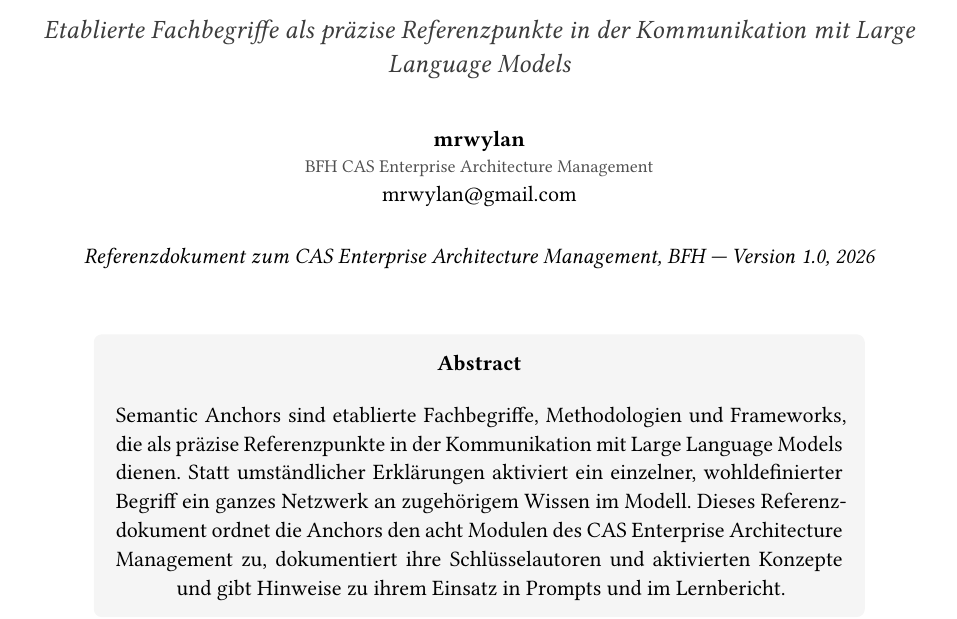
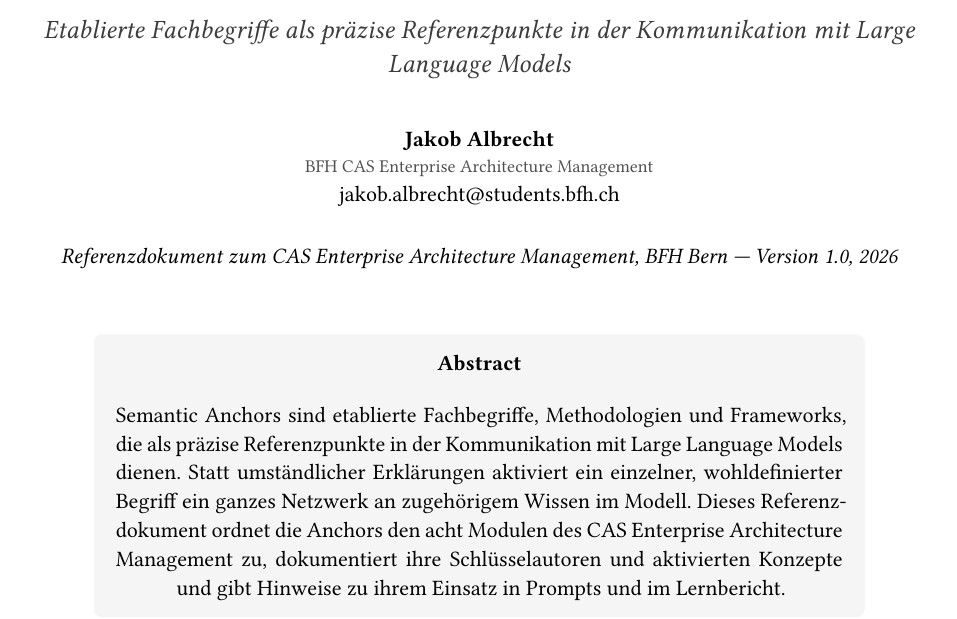
Before and after one commit to mrwylan/bfh-cas-eam-semantic-anchors, a Typst document (main.typ): part of page 1 of 12, cut so that both start at the same text. Compiled offline with Typst 0.15; a missing font is replaced by an installed copy or a similar font.

Commit message:
autor settings fixed

```diff
--- a/main.typ
+++ b/main.typ
@@ -3,7 +3,7 @@
 #show: conf.with(
   title: "Semantic Anchors für Enterprise Architecture Management",
   subtitle: "Etablierte Fachbegriffe als präzise Referenzpunkte in der Kommunikation mit Large Language Models",
-  date: "Referenzdokument zum CAS Enterprise Architecture Management, BFH — Version 1.0, 2026",
+  date: "Referenzdokument zum CAS Enterprise Architecture Management, BFH Bern — Version 1.0, 2026",
   abstract: [
     Semantic Anchors sind etablierte Fachbegriffe, Methodologien und Frameworks,
     die als präzise Referenzpunkte in der Kommunikation mit Large Language Models
@@ -15,9 +15,9 @@
   ],
   authors: (
     (
-      name: "mrwylan",
+      name: "Jakob Albrecht",
       affiliation: "BFH CAS Enterprise Architecture Management",
-      email: "mrwylan@gmail.com"
+      email: "jakob.albrecht@students.bfh.ch"
     ),
   ),
 )
```
